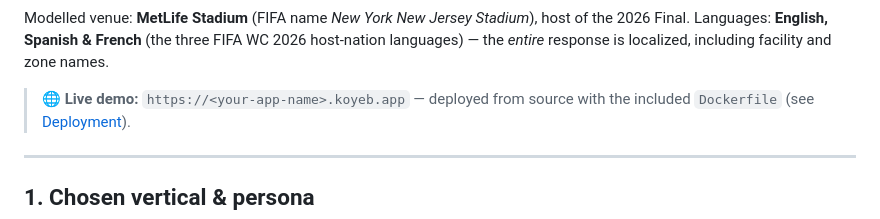
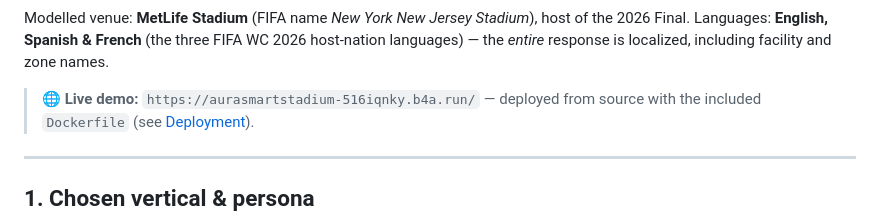
Before and after one commit to Yuvaakhil18/prompt_wars_4, a Markdown page: README.md, the part around the change. Rendered like a GitHub page.

Commit message:
Add official Back4App Live Demo URL

```diff
--- a/README.md
+++ b/README.md
@@ -13,7 +13,7 @@ host of the 2026 Final. Languages: **English, Spanish & French** (the three
 FIFA WC 2026 host-nation languages) — the *entire* response is localized,
 including facility and zone names.
 
-> **🌐 Live demo:** `https://<your-app-name>.koyeb.app`
+> **🌐 Live demo:** `https://aurasmartstadium-516iqnky.b4a.run/`
 > — deployed from source with the included `Dockerfile` (see
 > [Deployment](#deployment--free-docker-hosting)).
 
```
